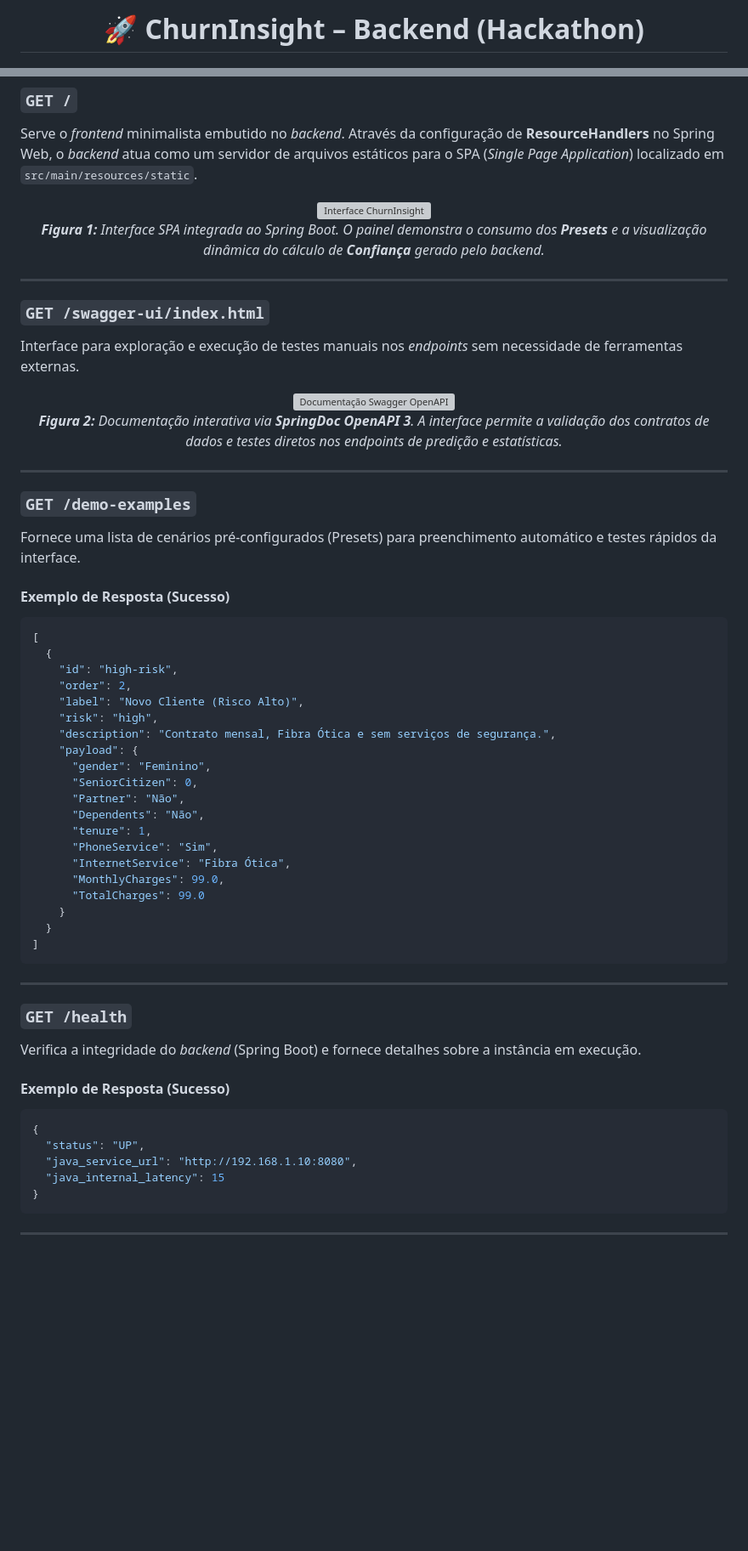
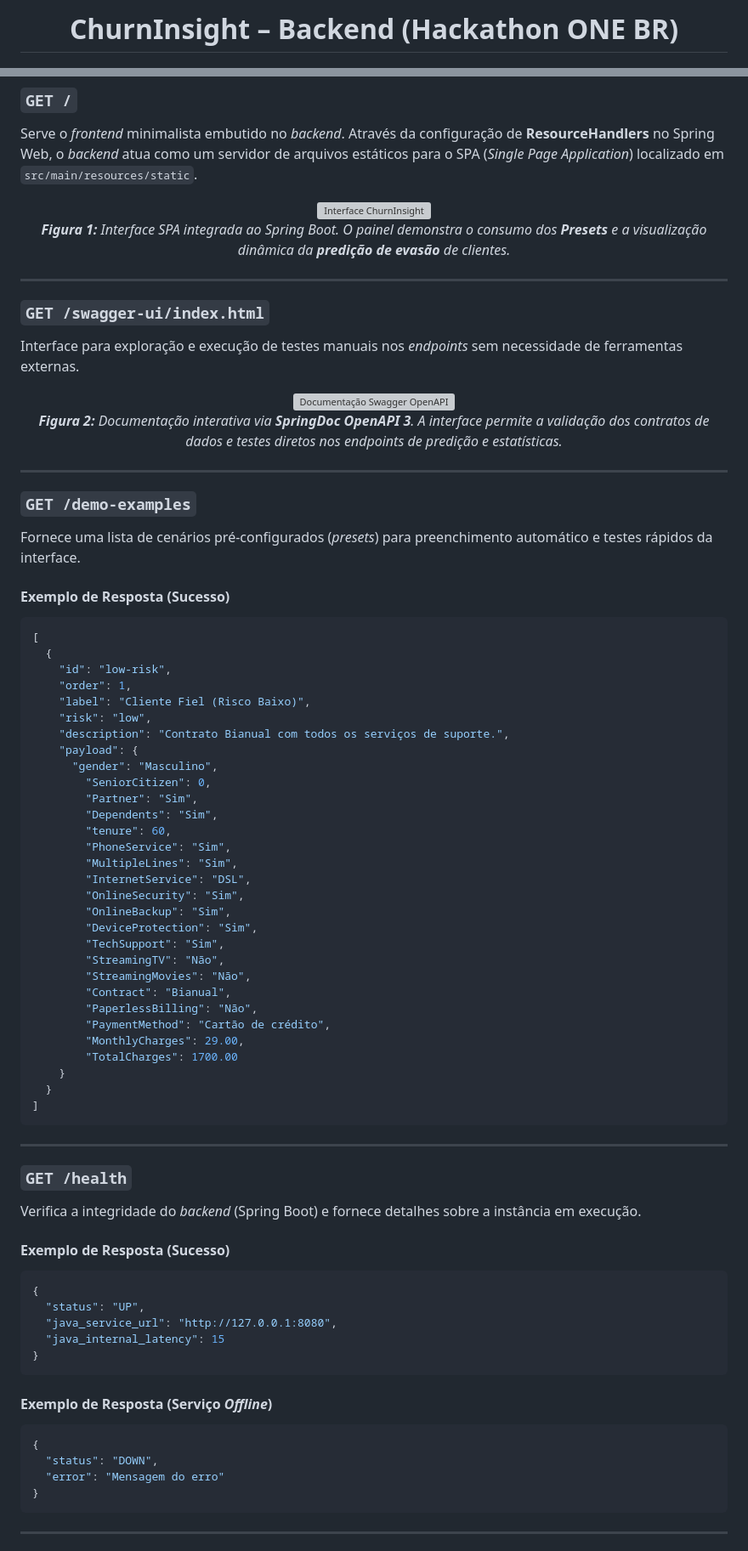
Before and after one commit to brodyandre/churninsight-nocountry, a Markdown page: back-end/README.md, 2 parts joined by grey strips. Shown at 85% size. Rendered like a GitHub page; blank space fills up the shorter version; grey boxes are pictures that could not be loaded.

Commit message:
Fix: Correção de erros no texto no README do backend

````diff
--- a/back-end/README.md
+++ b/back-end/README.md
@@ -2,5 +2,5 @@
   <a id="topo"></a>
 </p>
 
-<h1 align="center">🚀 ChurnInsight – Backend (Hackathon)</h1>
+<h1 align="center">ChurnInsight – Backend (Hackathon ONE BR)</h1>
 
@@ -462,7 +444,7 @@ Através da configuração de **ResourceHandlers** no Spring Web, o _backend_ at
 <p align="center">
   <img src="churn\assets\print-interface.png" alt="Interface ChurnInsight" width="800">
   <br>
-  <em><strong>Figura 1:</strong> Interface SPA integrada ao Spring Boot. O painel demonstra o consumo dos <strong>Presets</strong> e a visualização dinâmica do cálculo de <strong>Confiança</strong> gerado pelo backend.</em>
+  <em><strong>Figura 1:</strong> Interface SPA integrada ao Spring Boot. O painel demonstra o consumo dos <strong>Presets</strong> e a visualização dinâmica da <strong>predição de evasão</strong> de clientes.</em>
 </p>
 
 ---
@@ -481,28 +463,38 @@ Interface para exploração e execução de testes manuais nos _endpoints_ sem n
 
 ### `GET /demo-examples`
 
-Fornece uma lista de cenários pré-configurados (Presets) para preenchimento automático e testes rápidos da interface.
+Fornece uma lista de cenários pré-configurados (_presets_) para preenchimento automático e testes rápidos da interface.
 
 #### Exemplo de Resposta (Sucesso)
 
 ```json
 [
   {
-    "id": "high-risk",
-    "order": 2,
-    "label": "Novo Cliente (Risco Alto)",
-    "risk": "high",
-    "description": "Contrato mensal, Fibra Ótica e sem serviços de segurança.",
+    "id": "low-risk",
+    "order": 1,
+    "label": "Cliente Fiel (Risco Baixo)",
+    "risk": "low",
+    "description": "Contrato Bianual com todos os serviços de suporte.",
     "payload": {
-      "gender": "Feminino",
-      "SeniorCitizen": 0,
-      "Partner": "Não",
-      "Dependents": "Não",
-      "tenure": 1,
-      "PhoneService": "Sim",
-      "InternetService": "Fibra Ótica",
-      "MonthlyCharges": 99.0,
-      "TotalCharges": 99.0
+      "gender": "Masculino",
+        "SeniorCitizen": 0,
+        "Partner": "Sim",
+        "Dependents": "Sim",
+        "tenure": 60,
+        "PhoneService": "Sim",
+        "MultipleLines": "Sim",
+        "InternetService": "DSL",
+        "OnlineSecurity": "Sim",
+        "OnlineBackup": "Sim",
+        "DeviceProtection": "Sim",
+        "TechSupport": "Sim",
+        "StreamingTV": "Não",
+        "StreamingMovies": "Não",
+        "Contract": "Bianual",
+        "PaperlessBilling": "Não",
+        "PaymentMethod": "Cartão de crédito",
+        "MonthlyCharges": 29.00,
+        "TotalCharges": 1700.00
     }
   }
 ]
@@ -519,8 +511,17 @@ Verifica a integridade do _backend_ (Spring Boot) e fornece detalhes sobre a ins
 ```json
 {
   "status": "UP",
-  "java_service_url": "http://192.168.1.10:8080",
+  "java_service_url": "http://127.0.0.1:8080",
   "java_internal_latency": 15
+}
+```
+
+#### Exemplo de Resposta (Serviço _Offline_)
+
+```json
+{
+  "status": "DOWN",
+  "error": "Mensagem do erro"
 }
 ```
 
````
Also changed, not shown: other parts of back-end/README.md (+46 -60 lines).
